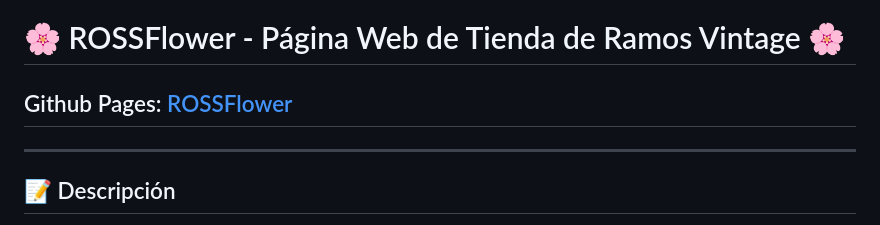
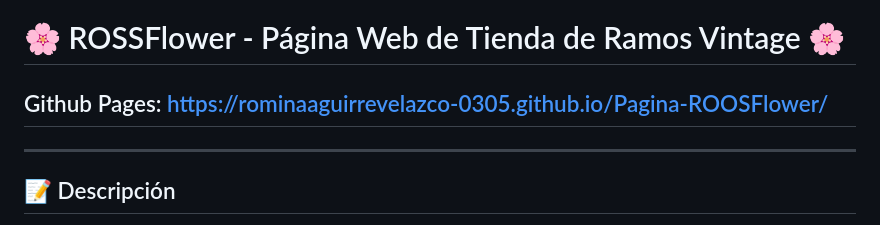
Before and after one commit to RominaAguirreVelazco-0305/Pagina-ROOSFlower, a Markdown page: README.md, the part around the change. Drawn GitHub-style.

```diff
--- a/README.md
+++ b/README.md
@@ -1,6 +1,6 @@
 # 🌸 ROSSFlower - Página Web de Tienda de Ramos Vintage 🌸
 
-## Github Pages: [ROSSFlower](https://rominaaguirrevelazco-0305.github.io/P-gina-de-Flowers/)
+## Github Pages: https://rominaaguirrevelazco-0305.github.io/Pagina-ROOSFlower/
 
 ---
 
```
